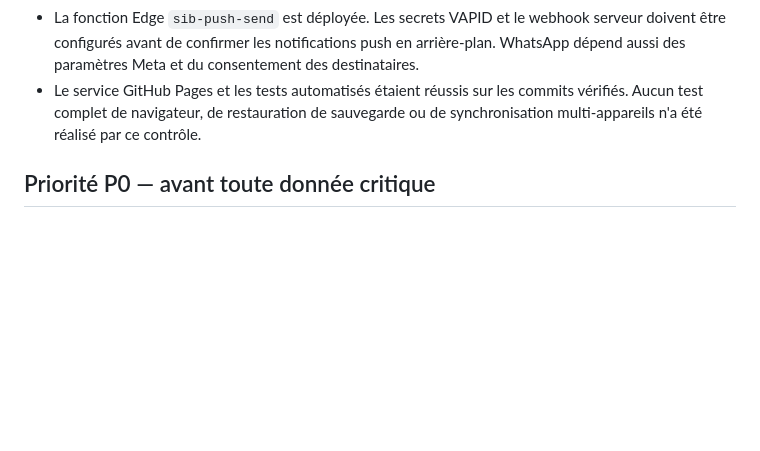
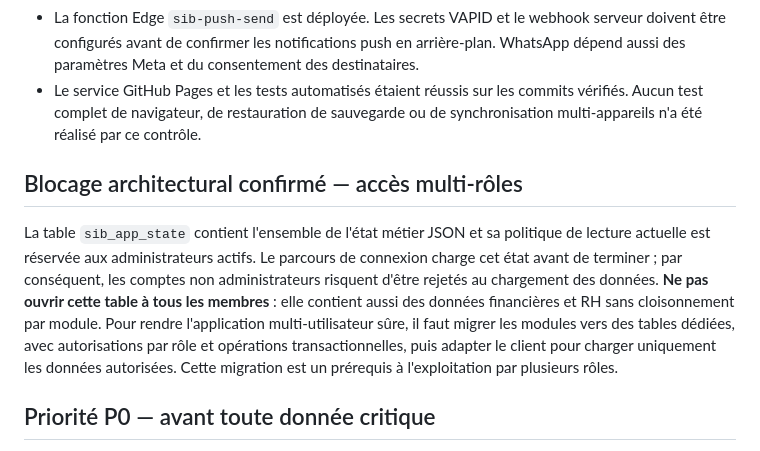
Before and after one commit to soriteh/sib-gestion, a Markdown page: docs/PRODUCTION_READINESS.md, the part around the change. Rendered like a GitHub page; blank space fills up the shorter version.

Commit message:
docs(readiness): document multi-role access blocker

```diff
--- a/docs/PRODUCTION_READINESS.md
+++ b/docs/PRODUCTION_READINESS.md
@@ -15,6 +15,10 @@ Date du contrôle : 25 octobre 2026. Dépôt : `soriteh/sib-gestion`.
 - RLS était activé sur les tables `sib_*` inspectées. Cela ne suffit pas à prouver que chaque politique refuse correctement toutes les opérations non autorisées.
 - La fonction Edge `sib-push-send` est déployée. Les secrets VAPID et le webhook serveur doivent être configurés avant de confirmer les notifications push en arrière-plan. WhatsApp dépend aussi des paramètres Meta et du consentement des destinataires.
 - Le service GitHub Pages et les tests automatisés étaient réussis sur les commits vérifiés. Aucun test complet de navigateur, de restauration de sauvegarde ou de synchronisation multi-appareils n'a été réalisé par ce contrôle.
+
+## Blocage architectural confirmé — accès multi-rôles
+
+La table `sib_app_state` contient l'ensemble de l'état métier JSON et sa politique de lecture actuelle est réservée aux administrateurs actifs. Le parcours de connexion charge cet état avant de terminer ; par conséquent, les comptes non administrateurs risquent d'être rejetés au chargement des données. **Ne pas ouvrir cette table à tous les membres** : elle contient aussi des données financières et RH sans cloisonnement par module. Pour rendre l'application multi-utilisateur sûre, il faut migrer les modules vers des tables dédiées, avec autorisations par rôle et opérations transactionnelles, puis adapter le client pour charger uniquement les données autorisées. Cette migration est un prérequis à l'exploitation par plusieurs rôles.
 
 ## Priorité P0 — avant toute donnée critique
 
```
